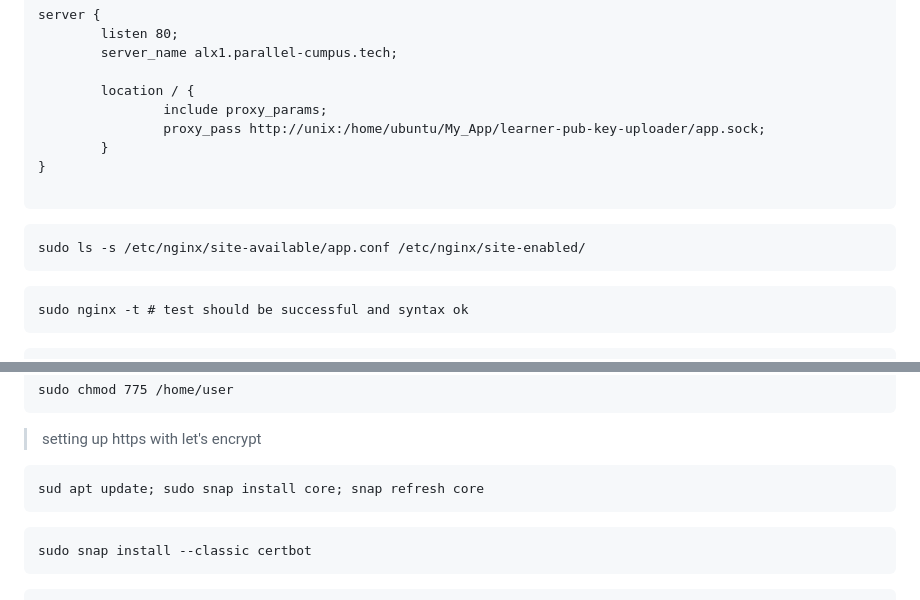
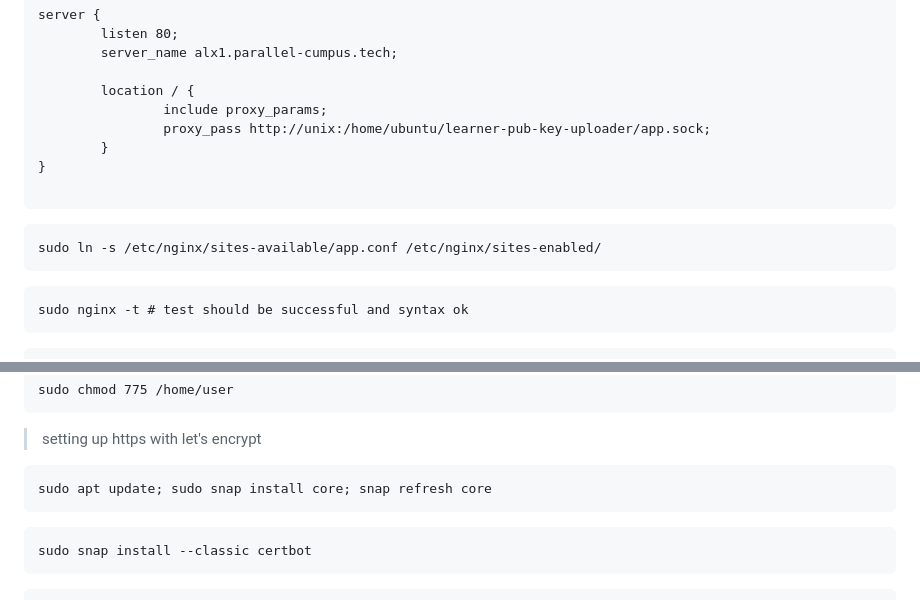
Before and after one commit to kiminzajnr/Python_Projects, a Markdown page: README.md, 2 parts joined by grey strips. Rendered like a GitHub page.

Commit message:
update with correct readme

````diff
--- a/README.md
+++ b/README.md
@@ -119,13 +119,13 @@ server {
 
         location / {
                 include proxy_params;
-                proxy_pass http://unix:/home/ubuntu/My_App/learner-pub-key-uploader/app.sock;
+                proxy_pass http://unix:/home/ubuntu/learner-pub-key-uploader/app.sock;
         }
 }
 
 ```
 ```
-sudo ls -s /etc/nginx/site-available/app.conf /etc/nginx/site-enabled/
+sudo ln -s /etc/nginx/sites-available/app.conf /etc/nginx/sites-enabled/
 ```
 ```
 sudo nginx -t # test should be successful and syntax ok
@@ -145,7 +145,7 @@ sudo chmod 775 /home/user
 
 > setting up https with let's encrypt
 ```
-sud apt update; sudo snap install core; snap refresh core
+sudo apt update; sudo snap install core; snap refresh core
 ```
 ```
 sudo snap install --classic certbot
````
